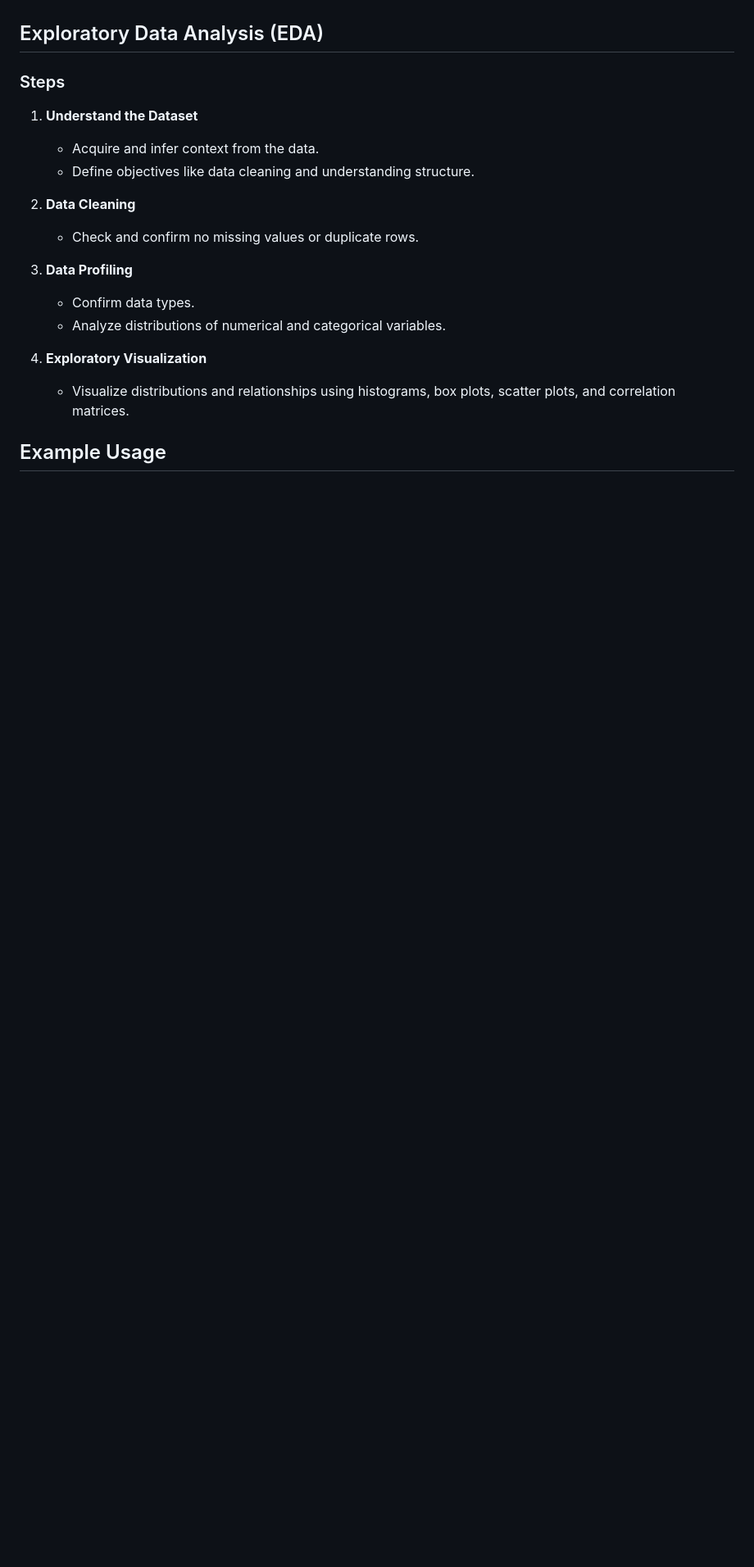
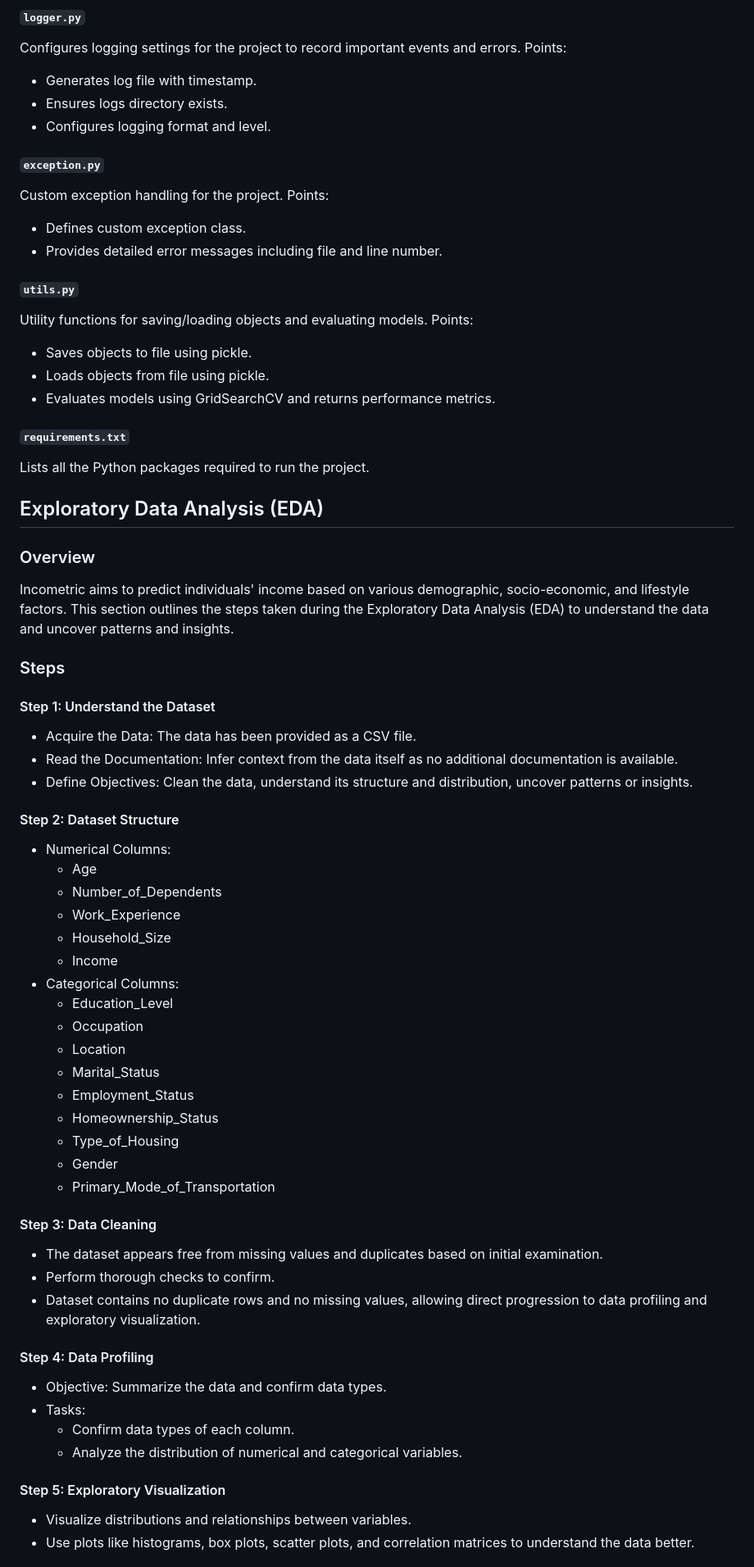
Before and after one commit to Shubham235Chandra/Incometric, a Markdown page: README.md, the part around the change printed below. Shown: that part at 82% size. Rendered like a GitHub page; blank space fills up the shorter version.

```diff
--- a/README.md
+++ b/README.md
@@ -114,21 +173,65 @@ Transformations:
+#### `logger.py`
+Configures logging settings for the project to record important events and errors. Points:
+- Generates log file with timestamp.
+- Ensures logs directory exists.
+- Configures logging format and level.
+
+#### `exception.py`
+Custom exception handling for the project. Points:
+- Defines custom exception class.
+- Provides detailed error messages including file and line number.
+
+#### `utils.py`
+Utility functions for saving/loading objects and evaluating models. Points:
+- Saves objects to file using pickle.
+- Loads objects from file using pickle.
+- Evaluates models using GridSearchCV and returns performance metrics.
+
+#### `requirements.txt`
+Lists all the Python packages required to run the project.
 
 ## Exploratory Data Analysis (EDA)
 
+### Overview
+Incometric aims to predict individuals' income based on various demographic, socio-economic, and lifestyle factors. This section outlines the steps taken during the Exploratory Data Analysis (EDA) to understand the data and uncover patterns and insights.
+
 ### Steps
 
-1. **Understand the Dataset**
-   - Acquire and infer context from the data.
-   - Define objectives like data cleaning and understanding structure.
+#### Step 1: Understand the Dataset
+- Acquire the Data: The data has been provided as a CSV file.
+- Read the Documentation: Infer context from the data itself as no additional documentation is available.
+- Define Objectives: Clean the data, understand its structure and distribution, uncover patterns or insights.
 
-2. **Data Cleaning**
-   - Check and confirm no missing values or duplicate rows.
+#### Step 2: Dataset Structure
+- Numerical Columns:
+  - Age
+  - Number_of_Dependents
+  - Work_Experience
+  - Household_Size
+  - Income
+- Categorical Columns:
+  - Education_Level
+  - Occupation
+  - Location
+  - Marital_Status
+  - Employment_Status
+  - Homeownership_Status
+  - Type_of_Housing
+  - Gender
+  - Primary_Mode_of_Transportation
 
-3. **Data Profiling**
-   - Confirm data types.
-   - Analyze distributions of numerical and categorical variables.
+#### Step 3: Data Cleaning
+- The dataset appears free from missing values and duplicates based on initial examination.
+- Perform thorough checks to confirm.
+- Dataset contains no duplicate rows and no missing values, allowing direct progression to data profiling and exploratory visualization.
 
-4. **Exploratory Visualization**
-   - Visualize distributions and relationships using histograms, box plots, scatter plots, and correlation matrices.
+#### Step 4: Data Profiling
+- Objective: Summarize the data and confirm data types.
+- Tasks:
+  - Confirm data types of each column.
+  - Analyze the distribution of numerical and categorical variables.
 
-## Example Usage
+#### Step 5: Exploratory Visualization
+- Visualize distributions and relationships between variables.
+- Use plots like histograms, box plots, scatter plots, and correlation matrices to understand the data better.
 
```
Also changed, not shown: other parts of README.md (+72 -14 lines).
